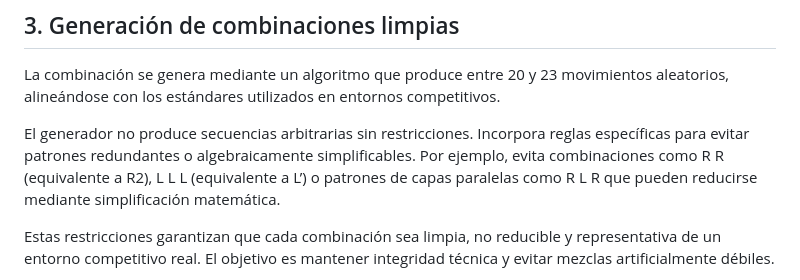
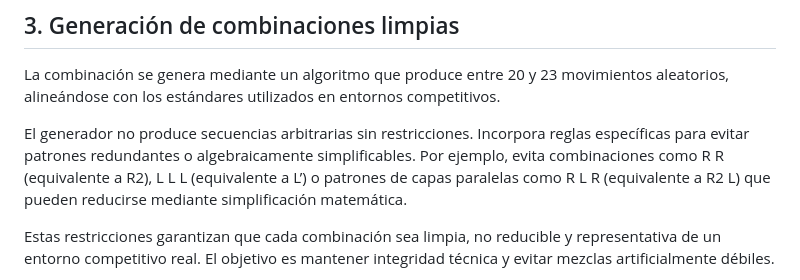
Before and after one commit to Emanuelorjuela/Qubik-Timer-Profesional-de-Speedcubing, a Markdown page: README.md, the part around the change. Rendered like a GitHub page.

```diff
--- a/README.md
+++ b/README.md
@@ -24,7 +24,7 @@ Como resultado, el estado lógico del cubo siempre es consistente con las reglas
 
 La combinación se genera mediante un algoritmo que produce entre 20 y 23 movimientos aleatorios, alineándose con los estándares utilizados en entornos competitivos.
 
-El generador no produce secuencias arbitrarias sin restricciones. Incorpora reglas específicas para evitar patrones redundantes o algebraicamente simplificables. Por ejemplo, evita combinaciones como R R (equivalente a R2), L L L (equivalente a L’) o patrones de capas paralelas como R L R que pueden reducirse mediante simplificación matemática.
+El generador no produce secuencias arbitrarias sin restricciones. Incorpora reglas específicas para evitar patrones redundantes o algebraicamente simplificables. Por ejemplo, evita combinaciones como R R (equivalente a R2), L L L (equivalente a L’) o patrones de capas paralelas como R L R (equivalente a R2 L) que pueden reducirse mediante simplificación matemática.
 
 Estas restricciones garantizan que cada combinación sea limpia, no reducible y representativa de un entorno competitivo real. El objetivo es mantener integridad técnica y evitar mezclas artificialmente débiles.
 
```
